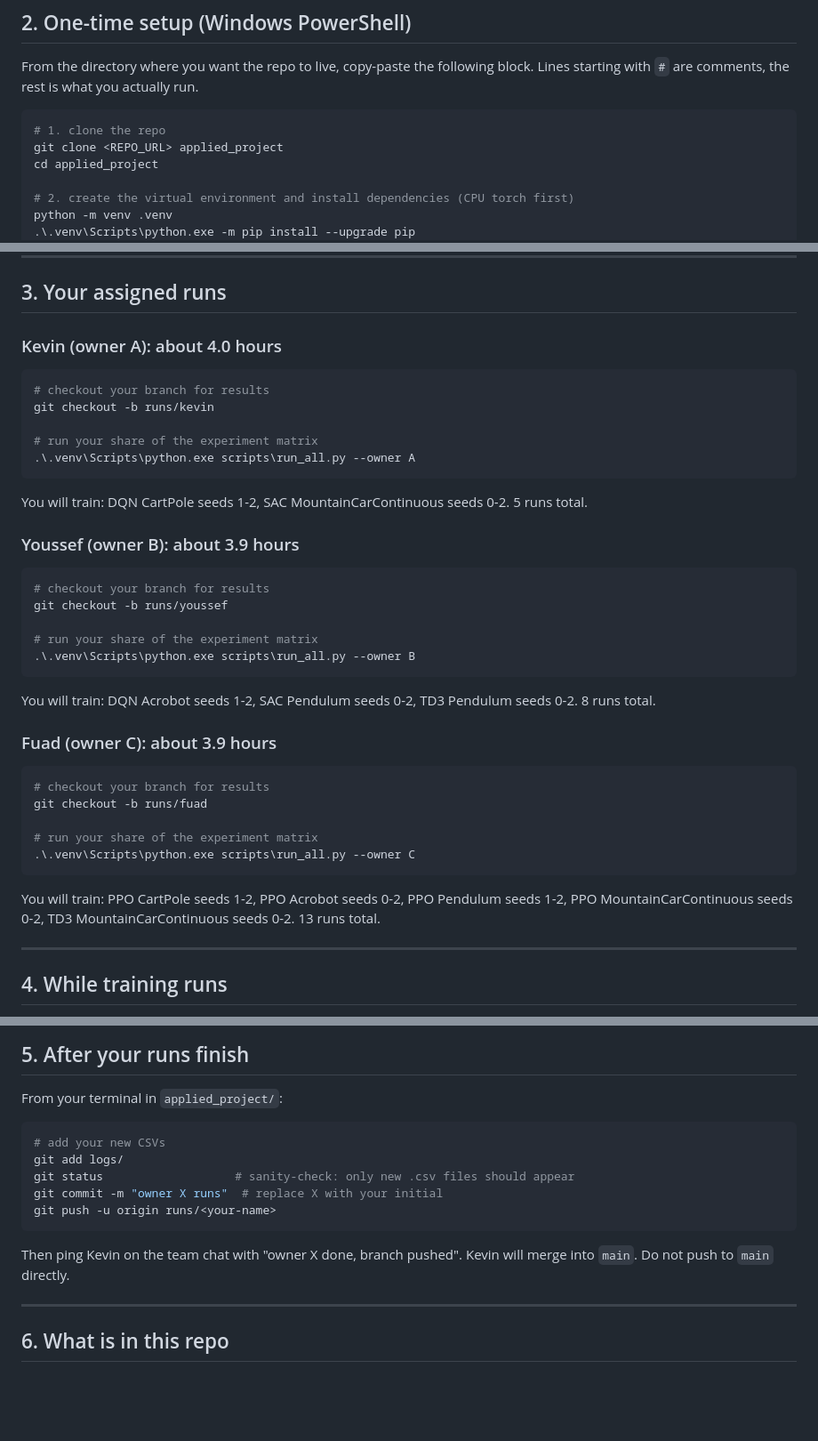
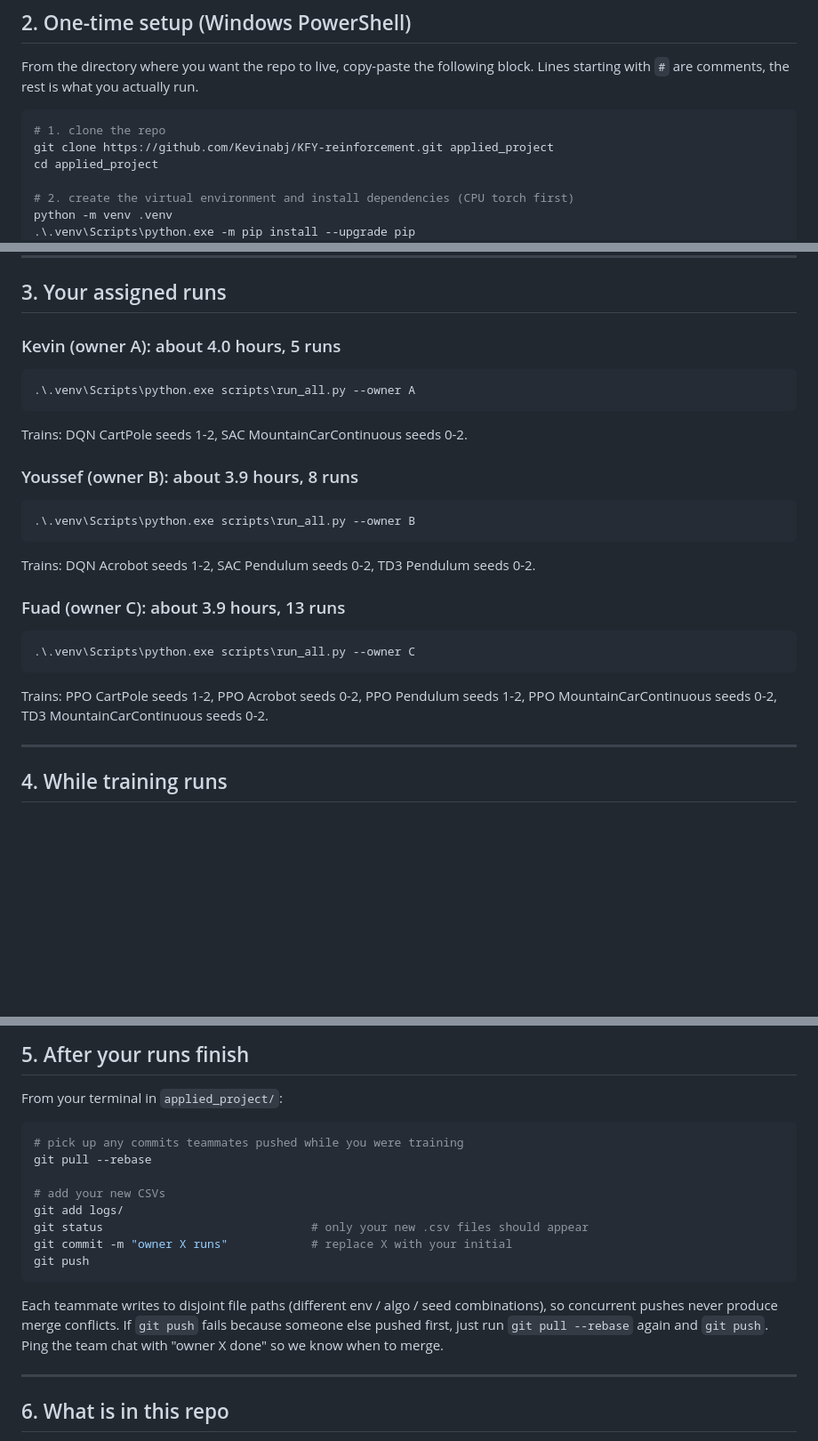
Before and after one commit to Kevinabj/KFY-reinforcement, a Markdown page: README.md, 3 parts joined by grey strips. Shown at 89% size. Rendered like a GitHub page; blank space fills up the shorter version.

Commit message:
docs: simpler push-to-main workflow

````diff
--- a/README.md
+++ b/README.md
@@ -31,7 +31,7 @@ you actually run.
 
 ```powershell
 # 1. clone the repo
-git clone <REPO_URL> applied_project
+git clone https://github.com/Kevinabj/KFY-reinforcement.git applied_project
 cd applied_project
 
 # 2. create the virtual environment and install dependencies (CPU torch first)
@@ -66,45 +66,32 @@ before running training.
 
 ## 3. Your assigned runs
 
-### Kevin (owner A): about 4.0 hours
+### Kevin (owner A): about 4.0 hours, 5 runs
 
 ```powershell
-# checkout your branch for results
-git checkout -b runs/kevin
-
-# run your share of the experiment matrix
 .\.venv\Scripts\python.exe scripts\run_all.py --owner A
 ```
 
-You will train: DQN CartPole seeds 1-2, SAC MountainCarContinuous seeds
-0-2. 5 runs total.
+Trains: DQN CartPole seeds 1-2, SAC MountainCarContinuous seeds 0-2.
 
-### Youssef (owner B): about 3.9 hours
+### Youssef (owner B): about 3.9 hours, 8 runs
 
 ```powershell
-# checkout your branch for results
-git checkout -b runs/youssef
-
-# run your share of the experiment matrix
 .\.venv\Scripts\python.exe scripts\run_all.py --owner B
 ```
 
-You will train: DQN Acrobot seeds 1-2, SAC Pendulum seeds 0-2, TD3
-Pendulum seeds 0-2. 8 runs total.
+Trains: DQN Acrobot seeds 1-2, SAC Pendulum seeds 0-2, TD3 Pendulum
+seeds 0-2.
 
-### Fuad (owner C): about 3.9 hours
+### Fuad (owner C): about 3.9 hours, 13 runs
 
 ```powershell
-# checkout your branch for results
-git checkout -b runs/fuad
-
-# run your share of the experiment matrix
 .\.venv\Scripts\python.exe scripts\run_all.py --owner C
 ```
 
-You will train: PPO CartPole seeds 1-2, PPO Acrobot seeds 0-2, PPO
-Pendulum seeds 1-2, PPO MountainCarContinuous seeds 0-2, TD3
-MountainCarContinuous seeds 0-2. 13 runs total.
+Trains: PPO CartPole seeds 1-2, PPO Acrobot seeds 0-2, PPO Pendulum
+seeds 1-2, PPO MountainCarContinuous seeds 0-2, TD3
+MountainCarContinuous seeds 0-2.
 
 ---
 
@@ -140,15 +127,21 @@ it will pick up where it left off.
 From your terminal in `applied_project/`:
 
 ```powershell
+# pick up any commits teammates pushed while you were training
+git pull --rebase
+
 # add your new CSVs
 git add logs/
-git status                   # sanity-check: only new .csv files should appear
-git commit -m "owner X runs"  # replace X with your initial
-git push -u origin runs/<your-name>
+git status                              # only your new .csv files should appear
+git commit -m "owner X runs"            # replace X with your initial
+git push
 ```
 
-Then ping Kevin on the team chat with "owner X done, branch pushed".
-Kevin will merge into `main`. Do not push to `main` directly.
+Each teammate writes to disjoint file paths (different env / algo /
+seed combinations), so concurrent pushes never produce merge conflicts.
+If `git push` fails because someone else pushed first, just run
+`git pull --rebase` again and `git push`. Ping the team chat with
+"owner X done" so we know when to merge.
 
 ---
 
````
